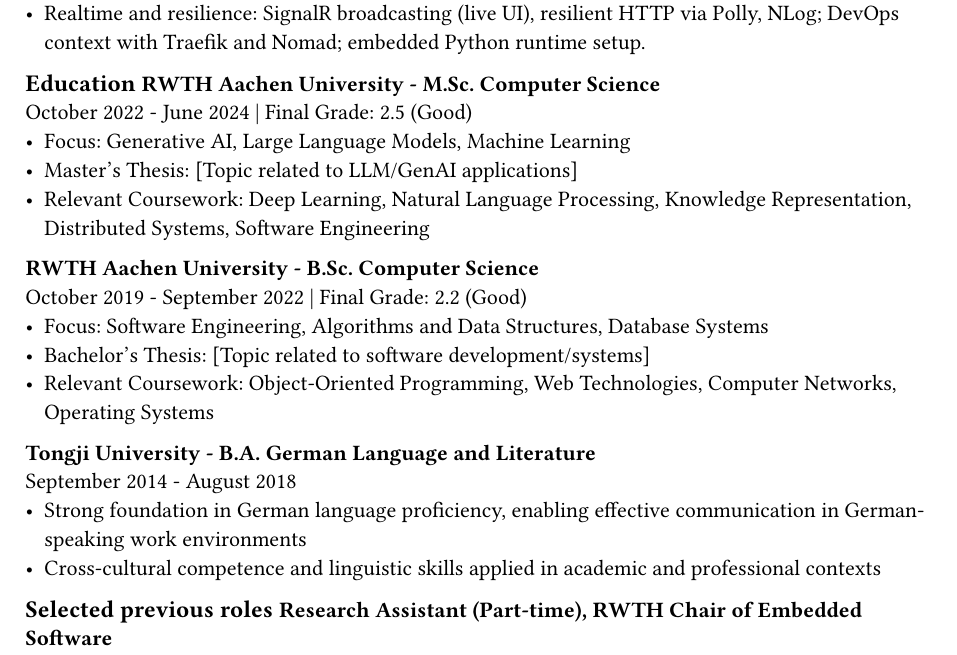
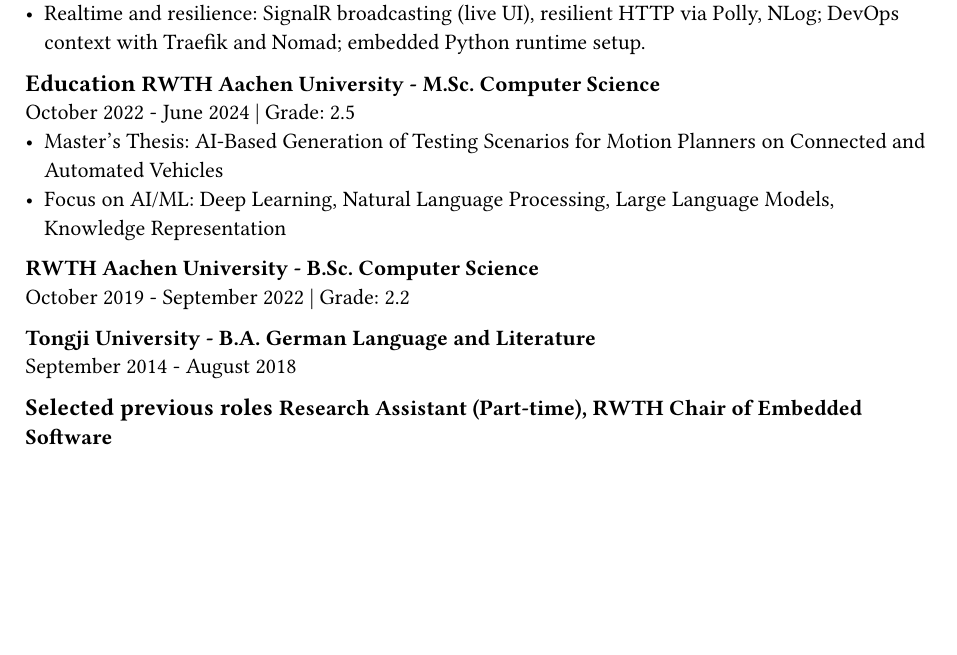
Before and after one commit to RuizhangZhou/RuizhangZhou.github.io, a Typst document (resume/cv_en.typ): part of page 1 of 2, cut so that both start at the same text, the shorter picture padded with empty space. Compiled offline with Typst 0.15.

Commit message:
Update education section in CV to include Master's thesis details and clarify coursework

```diff
--- a/resume/cv_en.typ
+++ b/resume/cv_en.typ
@@ -19,21 +19,15 @@
 
 #section-title("Education")
 *RWTH Aachen University - M.Sc. Computer Science* \
-October 2022 - June 2024 | Final Grade: 2.5 (Good)
-- Focus: Generative AI, Large Language Models, Machine Learning
-- Master's Thesis: [Topic related to LLM/GenAI applications]
-- Relevant Coursework: Deep Learning, Natural Language Processing, Knowledge Representation, Distributed Systems, Software Engineering
+October 2022 - June 2024 | Grade: 2.5
+- Master's Thesis: #link("https://github.com/RuizhangZhou/ScenarioGenerationAI")[AI-Based Generation of Testing Scenarios for Motion Planners on Connected and Automated Vehicles]
+- Focus on AI/ML: Deep Learning, Natural Language Processing, Large Language Models, Knowledge Representation
 
 *RWTH Aachen University - B.Sc. Computer Science* \
-October 2019 - September 2022 | Final Grade: 2.2 (Good)
-- Focus: Software Engineering, Algorithms and Data Structures, Database Systems
-- Bachelor's Thesis: [Topic related to software development/systems]
-- Relevant Coursework: Object-Oriented Programming, Web Technologies, Computer Networks, Operating Systems
+October 2019 - September 2022 | Grade: 2.2
 
 *Tongji University - B.A. German Language and Literature* \
 September 2014 - August 2018
-- Strong foundation in German language proficiency, enabling effective communication in German-speaking work environments
-- Cross-cultural competence and linguistic skills applied in academic and professional contexts
 
 #section-title("Selected previous roles")
 *Research Assistant (Part-time), RWTH Chair of Embedded Software* \
```
Also changed, not shown: resume/cv_de.typ (+4 -10 lines), 1 other file.
